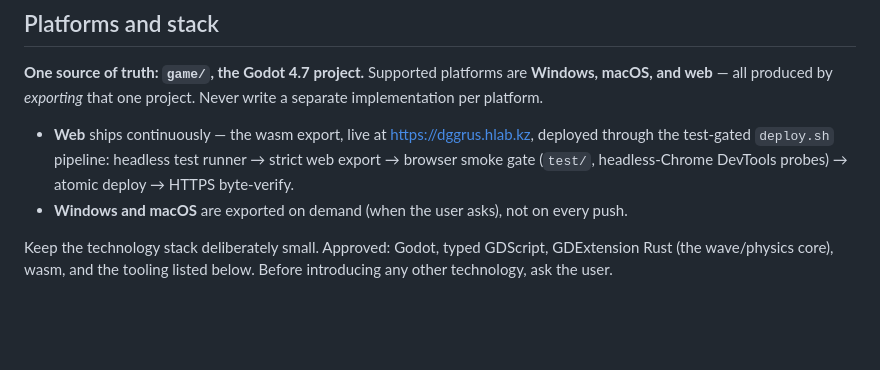
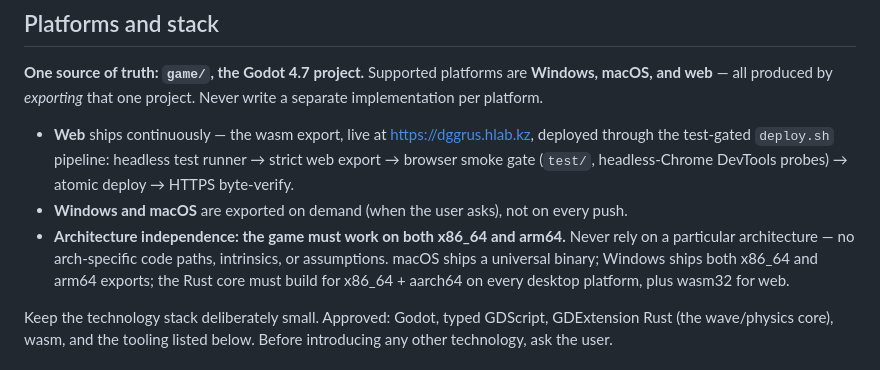
Before and after one commit to cleveralbatraoz/unseeing, a Markdown page: CLAUDE.md, the part around the change. Drawn GitHub-style; blank space fills up the shorter version.

Commit message:
No favorite silicon: the constitution demands x86_64 and arm64 alike
New rule from the author: the game must run on both architectures on every
desktop platform — no arch-specific code paths or assumptions, macOS as a
universal binary, Windows as twin x86_64 and arm64 exports, and the future
Rust core building for both plus wasm32.

```diff
--- a/CLAUDE.md
+++ b/CLAUDE.md
@@ -29,6 +29,11 @@ project. Never write a separate implementation per platform.
   byte-verify.
 - **Windows and macOS** are exported on demand (when the user asks), not on
   every push.
+- **Architecture independence: the game must work on both x86_64 and
+  arm64.** Never rely on a particular architecture — no arch-specific code
+  paths, intrinsics, or assumptions. macOS ships a universal binary; Windows
+  ships both x86_64 and arm64 exports; the Rust core must build for
+  x86_64 + aarch64 on every desktop platform, plus wasm32 for web.
 
 Keep the technology stack deliberately small. Approved: Godot, typed
 GDScript, GDExtension Rust (the wave/physics core), wasm, and the tooling
```
